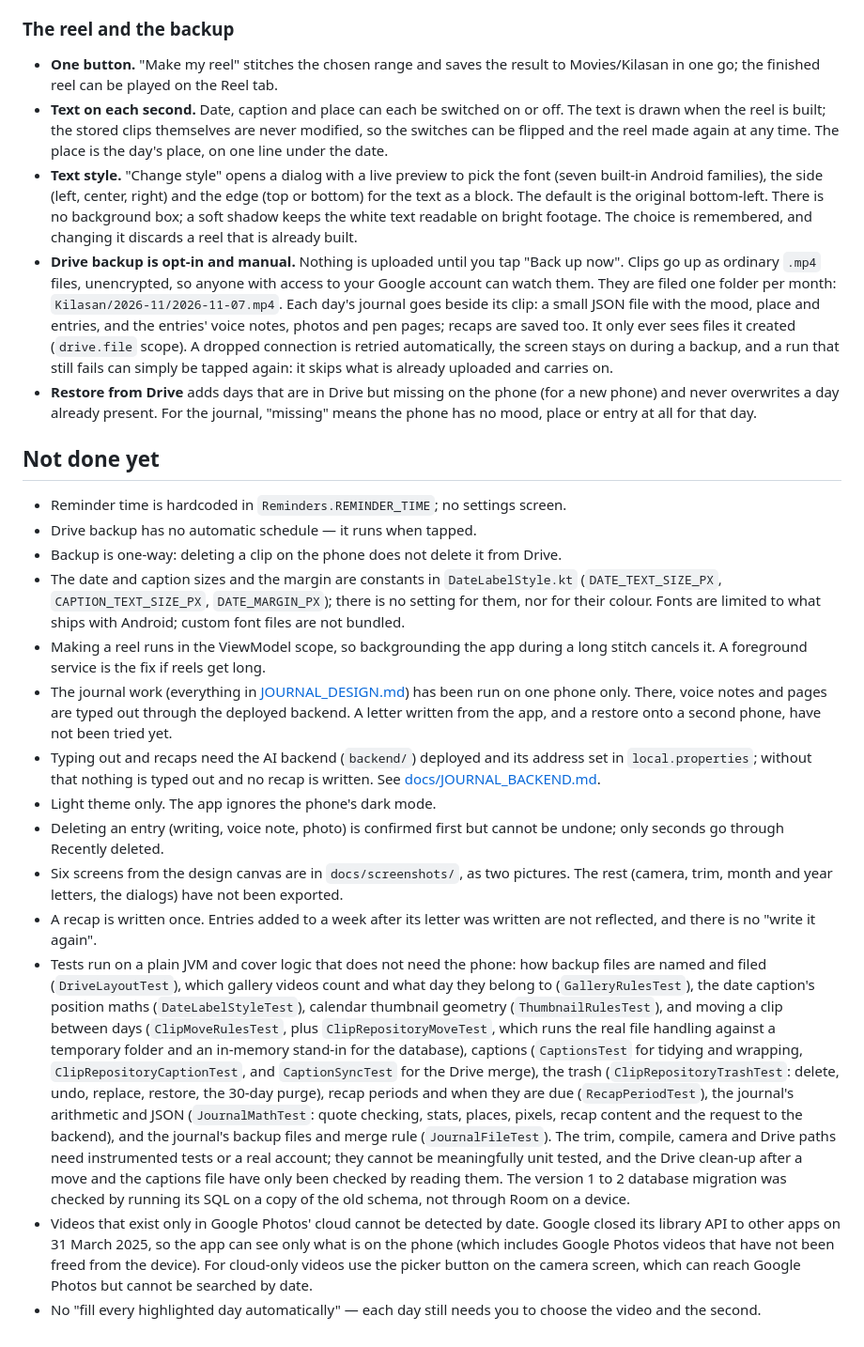
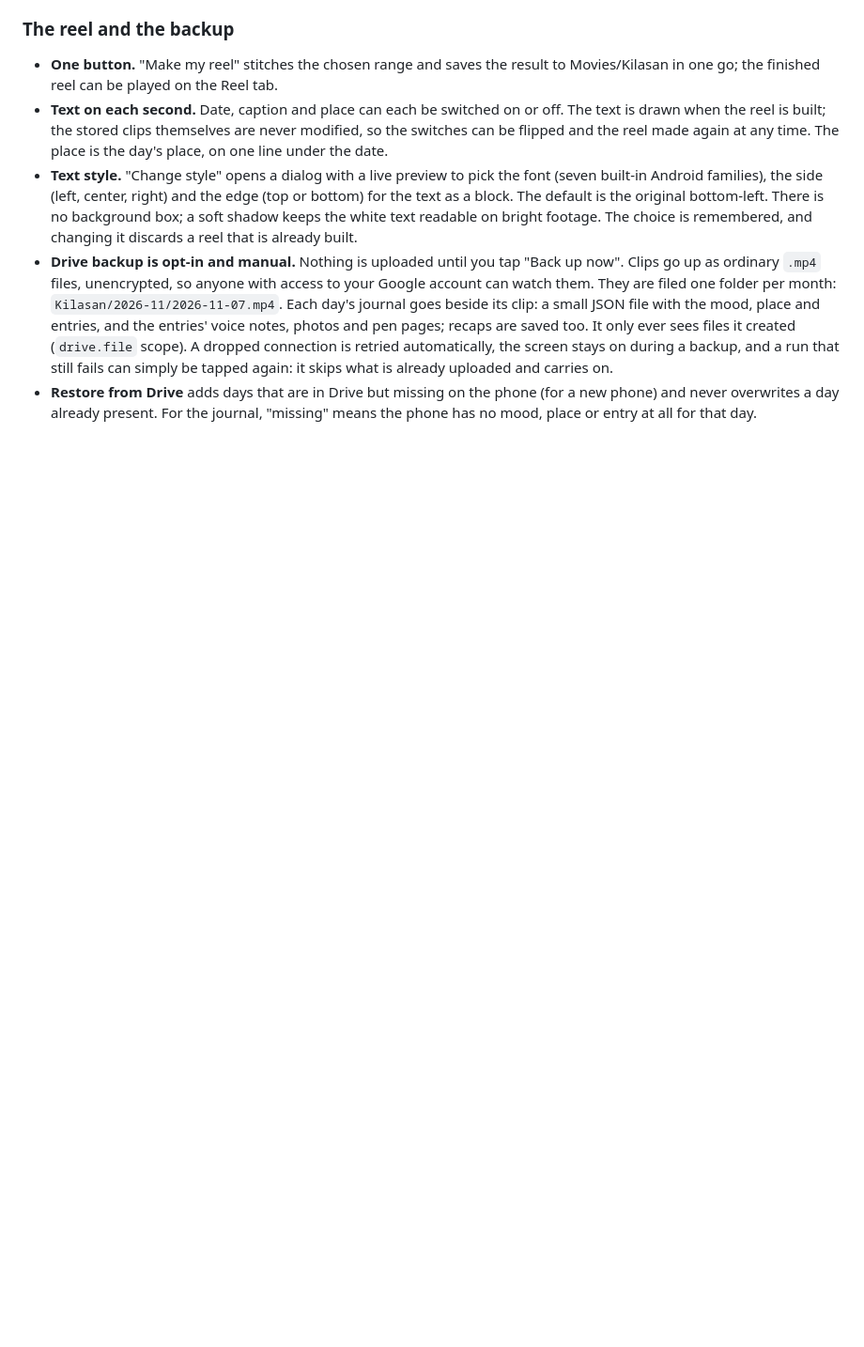
Before and after one commit to mazprimrez/1day1sec, a Markdown page: README.md, the part around one of its changes. Shown at 94% size. Drawn GitHub-style; blank space fills up the shorter version.

Commit message:
Crop the second README picture to phone height and drop "Not done yet"
The three long pages (a day, a letter, the year in pixels) now show only
their top, at the same size as the first picture. The list of unfinished
work moves out of the README into a notes file kept off git.

Co-Authored-By: Claude Fable 5.2 <noreply@anthropic.com>

```diff
--- a/README.md
+++ b/README.md
@@ -301,54 +301,3 @@ from source is covered in [docs/BUILDING.md](docs/BUILDING.md).
 - **Restore from Drive** adds days that are in Drive but missing on the phone
   (for a new phone) and never overwrites a day already present. For the journal,
   "missing" means the phone has no mood, place or entry at all for that day.
-
-## Not done yet
-
-- Reminder time is hardcoded in `Reminders.REMINDER_TIME`; no settings screen.
-- Drive backup has no automatic schedule — it runs when tapped.
-- Backup is one-way: deleting a clip on the phone does not delete it from Drive.
-- The date and caption sizes and the margin are constants in `DateLabelStyle.kt`
-  (`DATE_TEXT_SIZE_PX`, `CAPTION_TEXT_SIZE_PX`, `DATE_MARGIN_PX`); there is no
-  setting for them, nor for their colour. Fonts are limited to what ships with
-  Android; custom font files are not bundled.
-- Making a reel runs in the ViewModel scope, so backgrounding the app during a long
-  stitch cancels it. A foreground service is the fix if reels get long.
-- The journal work (everything in [JOURNAL_DESIGN.md](JOURNAL_DESIGN.md)) has been
-  run on one phone only. There, voice notes and pages are typed out through the
-  deployed backend. A letter written from the app, and a restore onto a second
-  phone, have not been tried yet.
-- Typing out and recaps need the AI backend (`backend/`) deployed and its address
-  set in `local.properties`; without that nothing is typed out and no recap is
-  written. See [docs/JOURNAL_BACKEND.md](docs/JOURNAL_BACKEND.md).
-- Light theme only. The app ignores the phone's dark mode.
-- Deleting an entry (writing, voice note, photo) is confirmed first but cannot be
-  undone; only seconds go through Recently deleted.
-- Six screens from the design canvas are in `docs/screenshots/`, as two pictures. The
-  rest (camera, trim, month and year letters, the dialogs) have not been exported.
-- A recap is written once. Entries added to a week after its letter was written are
-  not reflected, and there is no "write it again".
-- Tests run on a plain JVM and cover logic that does not need the phone: how
-  backup files are named and filed (`DriveLayoutTest`), which gallery videos count
-  and what day they belong to (`GalleryRulesTest`), the date caption's position
-  maths (`DateLabelStyleTest`), calendar thumbnail geometry (`ThumbnailRulesTest`),
-  and moving a clip between days (`ClipMoveRulesTest`, plus `ClipRepositoryMoveTest`,
-  which runs the real file handling against a temporary folder and an in-memory
-  stand-in for the database), captions (`CaptionsTest` for tidying and wrapping,
-  `ClipRepositoryCaptionTest`, and `CaptionSyncTest` for the Drive merge), the
-  trash (`ClipRepositoryTrashTest`: delete, undo, replace, restore, the 30-day
-  purge), recap periods and when they are due (`RecapPeriodTest`), the journal's
-  arithmetic and JSON (`JournalMathTest`: quote checking, stats, places, pixels,
-  recap content and the request to the backend), and the journal's backup files
-  and merge rule (`JournalFileTest`). The
-  trim, compile, camera and Drive paths need instrumented tests or a real account;
-  they cannot be meaningfully unit tested, and the Drive clean-up after a move and
-  the captions file have only been checked by reading them. The version 1 to 2
-  database migration was checked by running its SQL on a copy of the old schema,
-  not through Room on a device.
-- Videos that exist only in Google Photos' cloud cannot be detected by date.
-  Google closed its library API to other apps on 31 March 2025, so the app can see
-  only what is on the phone (which includes Google Photos videos that have not
-  been freed from the device). For cloud-only videos use the picker button on the
-  camera screen, which can reach Google Photos but cannot be searched by date.
-- No "fill every highlighted day automatically" — each day still needs you to
-  choose the video and the second.
```
Also changed, not shown: other parts of README.md (+1 -1 lines), docs/screenshots/screens-pages.png.
